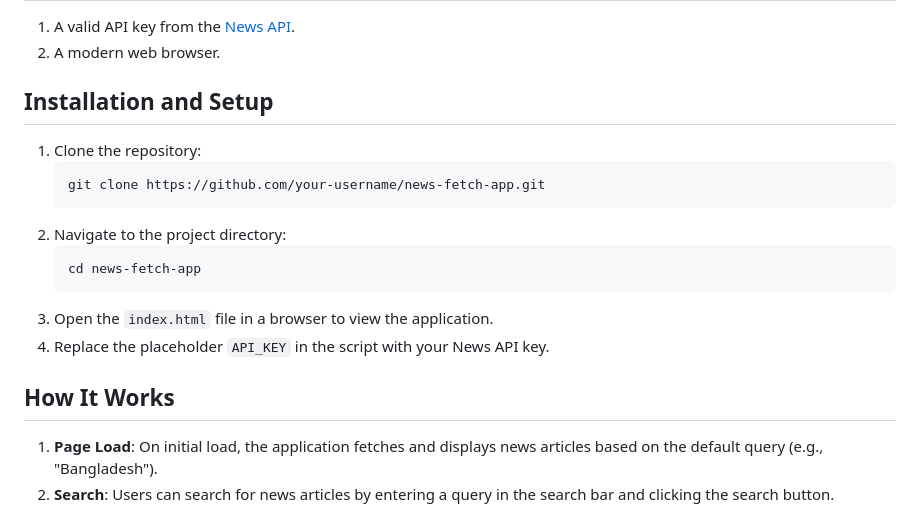
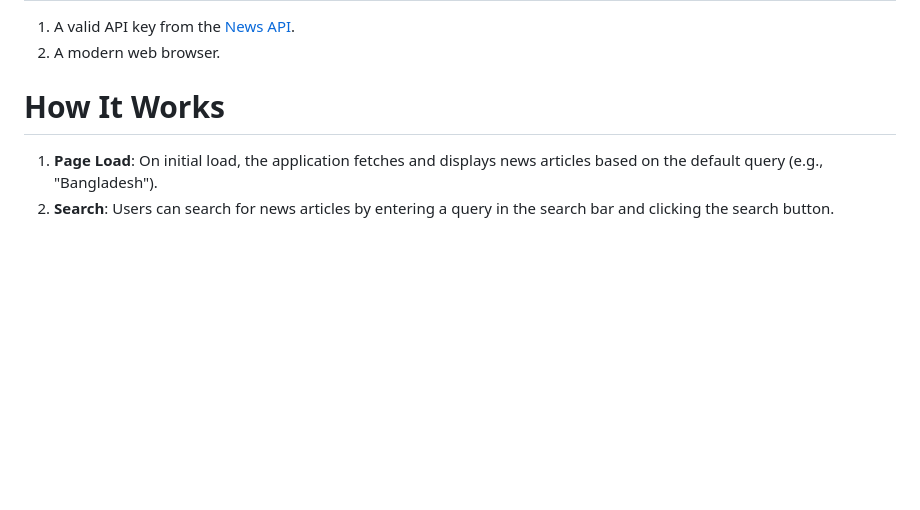
Before and after one commit to MdAjharulIslam/JournalismX-js, a Markdown page: README.md, the part around the change. Rendered like a GitHub page; blank space fills up the shorter version.

````diff
--- a/README.md
+++ b/README.md
@@ -24,20 +24,7 @@ This project is a web-based application that fetches and displays news articles
 1. A valid API key from the [News API](https://newsapi.org/).
 2. A modern web browser.
 
-## Installation and Setup
-
-1. Clone the repository:
-   ```bash
-   git clone https://github.com/your-username/news-fetch-app.git
-   ```
-2. Navigate to the project directory:
-   ```bash
-   cd news-fetch-app
-   ```
-3. Open the `index.html` file in a browser to view the application.
-4. Replace the placeholder `API_KEY` in the script with your News API key.
-
-## How It Works
+# How It Works
 
 1. **Page Load**: On initial load, the application fetches and displays news articles based on the default query (e.g., "Bangladesh").
 2. **Search**: Users can search for news articles by entering a query in the search bar and clicking the search button.
````
